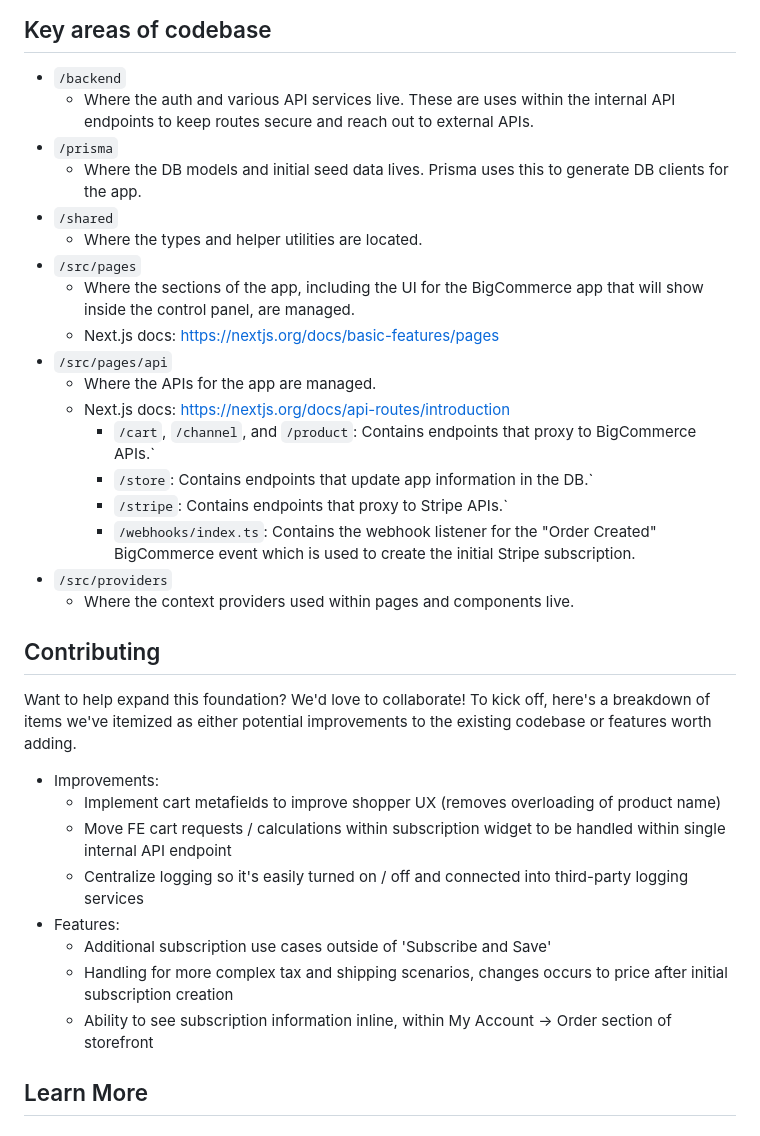
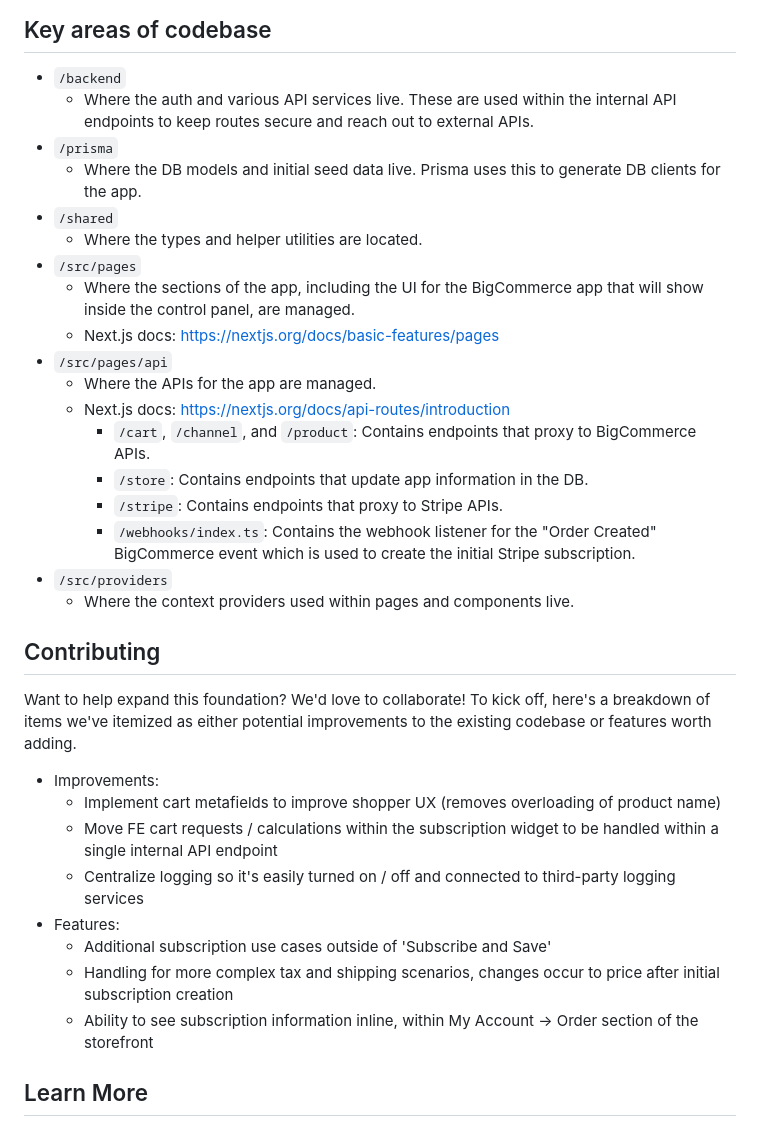
Before and after one commit to bigcommerce/subscription-foundation, a Markdown page: README.md, the part around the change. GitHub-like rendering.

Commit message:
editorial updates suggested

```diff
--- a/README.md
+++ b/README.md
@@ -21,9 +21,9 @@ Head to the [Subscription Foundation](https://developer.bigcommerce.com/docs/ae2
 ## Key areas of codebase
 
 - `/backend`
-  - Where the auth and various API services live. These are uses within the internal API endpoints to keep routes secure and reach out to external APIs.
+  - Where the auth and various API services live. These are used within the internal API endpoints to keep routes secure and reach out to external APIs.
 - `/prisma`
-  - Where the DB models and initial seed data lives. Prisma uses this to generate DB clients for the app.
+  - Where the DB models and initial seed data live. Prisma uses this to generate DB clients for the app.
 - `/shared`
   - Where the types and helper utilities are located.
 - `/src/pages`
@@ -32,9 +32,9 @@ Head to the [Subscription Foundation](https://developer.bigcommerce.com/docs/ae2
 - `/src/pages/api`
   - Where the APIs for the app are managed.
   - Next.js docs: https://nextjs.org/docs/api-routes/introduction
-    - `/cart`, `/channel`, and `/product`: Contains endpoints that proxy to BigCommerce APIs.`
-    - `/store`: Contains endpoints that update app information in the DB.`
-    - `/stripe`: Contains endpoints that proxy to Stripe APIs.`
+    - `/cart`, `/channel`, and `/product`: Contains endpoints that proxy to BigCommerce APIs.
+    - `/store`: Contains endpoints that update app information in the DB.
+    - `/stripe`: Contains endpoints that proxy to Stripe APIs.
     - `/webhooks/index.ts`: Contains the webhook listener for the "Order Created" BigCommerce event which is used to create the initial Stripe subscription.
 - `/src/providers`
   - Where the context providers used within pages and components live.
@@ -45,12 +45,12 @@ Want to help expand this foundation? We'd love to collaborate! To kick off, here
 
 - Improvements:
   - Implement cart metafields to improve shopper UX (removes overloading of product name)
-  - Move FE cart requests / calculations within subscription widget to be handled within single internal API endpoint
-  - Centralize logging so it's easily turned on / off and connected into third-party logging services
+  - Move FE cart requests / calculations within the subscription widget to be handled within a single internal API endpoint
+  - Centralize logging so it's easily turned on / off and connected to third-party logging services
 - Features:
   - Additional subscription use cases outside of 'Subscribe and Save'
-  - Handling for more complex tax and shipping scenarios, changes occurs to price after initial subscription creation
-  - Ability to see subscription information inline, within My Account -> Order section of storefront
+  - Handling for more complex tax and shipping scenarios, changes occur to price after initial subscription creation
+  - Ability to see subscription information inline, within My Account -> Order section of the storefront
 
 ## Learn More
 
```
